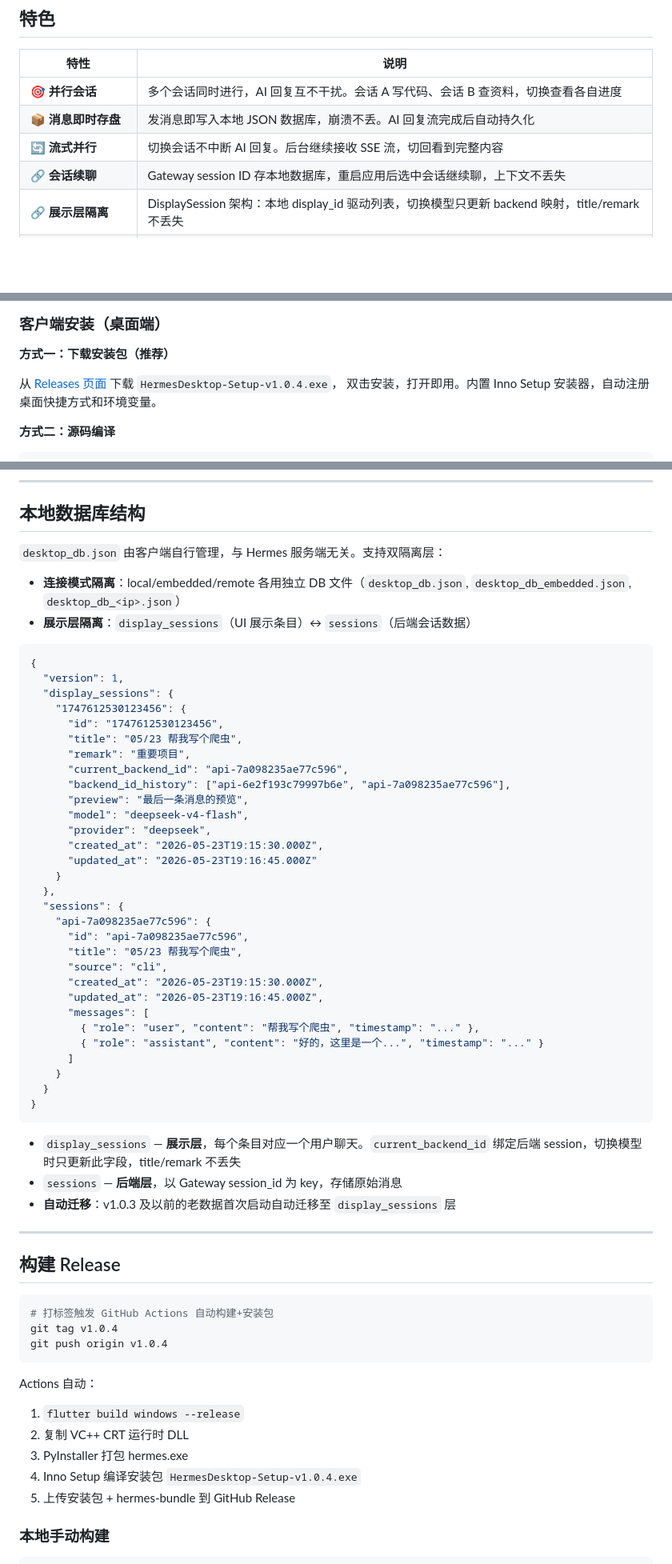
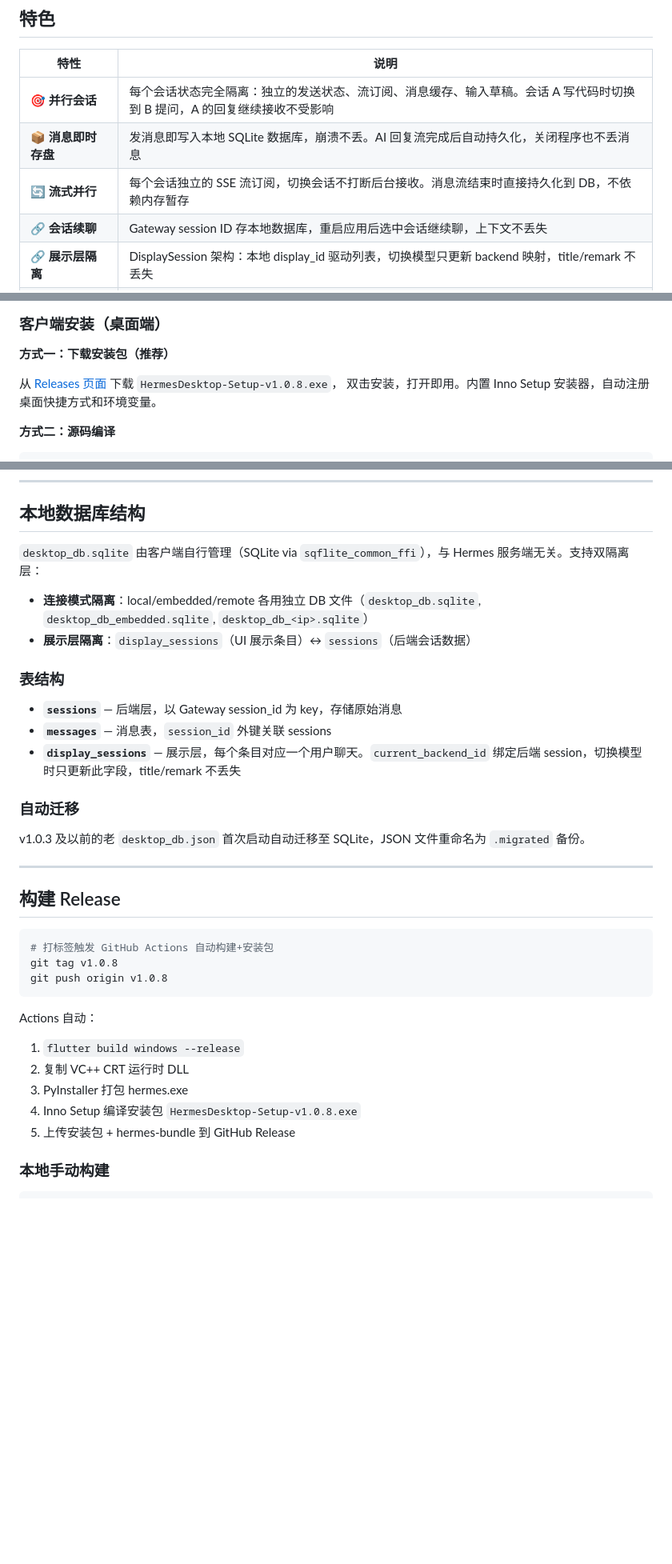
Before and after one commit to lovesmile/hermes-desktop-ui, a Markdown page: README.md, 3 parts joined by grey strips. Shown at 80% size. GitHub-like rendering; blank space fills up the shorter version.

Commit message:
docs: update README — SQLite storage, multi-session isolation, bump version to 1.0.8

````diff
--- a/README.md
+++ b/README.md
@@ -11,9 +11,9 @@
 
 | 特性                    | 说明                                                                                             |
 | ----------------------- | ------------------------------------------------------------------------------------------------ |
-| **🎯 并行会话**         | 多个会话同时进行，AI 回复互不干扰。会话 A 写代码、会话 B 查资料，切换查看各自进度               |
-| **📦 消息即时存盘**     | 发消息即写入本地 JSON 数据库，崩溃不丢。AI 回复流完成后自动持久化                                |
-| **🔄 流式并行**         | 切换会话不中断 AI 回复。后台继续接收 SSE 流，切回看到完整内容                                    |
+| **🎯 并行会话**         | 每个会话状态完全隔离：独立的发送状态、流订阅、消息缓存、输入草稿。会话 A 写代码时切换到 B 提问，A 的回复继续接收不受影响 |
+| **📦 消息即时存盘**     | 发消息即写入本地 SQLite 数据库，崩溃不丢。AI 回复流完成后自动持久化，关闭程序也不丢消息        |
+| **🔄 流式并行**         | 每个会话独立的 SSE 流订阅，切换会话不打断后台接收。消息流结束时直接持久化到 DB，不依赖内存暂存  |
 | **🔗 会话续聊**         | Gateway session ID 存本地数据库，重启应用后选中会话继续聊，上下文不丢失                          |
 | **🔗 展示层隔离**       | DisplaySession 架构：本地 display_id 驱动列表，切换模型只更新 backend 映射，title/remark 不丢失 |
 | **📐 长回复自动分段**   | AI 回复超过 2000 字自动切为多条消息气泡，防止渲染超长文本卡死                                   |
@@ -230,7 +230,7 @@ Hermes Desktop 支持三种连接模式，由 `ConnectionManager` 统一管理
 
 **方式一：下载安装包（推荐）**
 
-从 [Releases 页面](https://github.com/lovesmile/hermes-desktop-ui/releases) 下载 `HermesDesktop-Setup-v1.0.4.exe`，
+从 [Releases 页面](https://github.com/lovesmile/hermes-desktop-ui/releases) 下载 `HermesDesktop-Setup-v1.0.8.exe`，
 双击安装，打开即用。内置 Inno Setup 安装器，自动注册桌面快捷方式和环境变量。
 
 **方式二：源码编译**
@@ -339,47 +339,20 @@ hermes gateway restart
 
 ## 本地数据库结构
 
-`desktop_db.json` 由客户端自行管理，与 Hermes 服务端无关。支持双隔离层：
+`desktop_db.sqlite` 由客户端自行管理（SQLite via `sqflite_common_ffi`），与 Hermes 服务端无关。支持双隔离层：
 
-- **连接模式隔离**：local/embedded/remote 各用独立 DB 文件（`desktop_db.json`, `desktop_db_embedded.json`, `desktop_db_<ip>.json`）
+- **连接模式隔离**：local/embedded/remote 各用独立 DB 文件（`desktop_db.sqlite`, `desktop_db_embedded.sqlite`, `desktop_db_<ip>.sqlite`）
 - **展示层隔离**：`display_sessions`（UI 展示条目）↔ `sessions`（后端会话数据）
 
-```json
-{
-  "version": 1,
-  "display_sessions": {
-    "1747612530123456": {
-      "id": "1747612530123456",
-      "title": "05/23 帮我写个爬虫",
-      "remark": "重要项目",
-      "current_backend_id": "api-7a098235ae77c596",
-      "backend_id_history": ["api-6e2f193c79997b6e", "api-7a098235ae77c596"],
-      "preview": "最后一条消息的预览",
-      "model": "deepseek-v4-flash",
-      "provider": "deepseek",
-      "created_at": "2026-05-23T19:15:30.000Z",
-      "updated_at": "2026-05-23T19:16:45.000Z"
-    }
-  },
-  "sessions": {
-    "api-7a098235ae77c596": {
-      "id": "api-7a098235ae77c596",
-      "title": "05/23 帮我写个爬虫",
-      "source": "cli",
-      "created_at": "2026-05-23T19:15:30.000Z",
-      "updated_at": "2026-05-23T19:16:45.000Z",
-      "messages": [
-        { "role": "user", "content": "帮我写个爬虫", "timestamp": "..." },
-        { "role": "assistant", "content": "好的，这里是一个...", "timestamp": "..." }
-      ]
-    }
-  }
-}
-```
+### 表结构
 
-- `display_sessions` — **展示层**，每个条目对应一个用户聊天。`current_backend_id` 绑定后端 session，切换模型时只更新此字段，title/remark 不丢失
-- `sessions` — **后端层**，以 Gateway session_id 为 key，存储原始消息
-- **自动迁移**：v1.0.3 及以前的老数据首次启动自动迁移至 `display_sessions` 层
+- **`sessions`** — 后端层，以 Gateway session_id 为 key，存储原始消息
+- **`messages`** — 消息表，`session_id` 外键关联 sessions
+- **`display_sessions`** — 展示层，每个条目对应一个用户聊天。`current_backend_id` 绑定后端 session，切换模型时只更新此字段，title/remark 不丢失
+
+### 自动迁移
+
+v1.0.3 及以前的老 `desktop_db.json` 首次启动自动迁移至 SQLite，JSON 文件重命名为 `.migrated` 备份。
 
 ---
 
@@ -387,15 +360,15 @@ hermes gateway restart
 
 ```bash
 # 打标签触发 GitHub Actions 自动构建+安装包
-git tag v1.0.4
-git push origin v1.0.4
+git tag v1.0.8
+git push origin v1.0.8
 ```
 
 Actions 自动：
 1. `flutter build windows --release`
 2. 复制 VC++ CRT 运行时 DLL
 3. PyInstaller 打包 hermes.exe
-4. Inno Setup 编译安装包 `HermesDesktop-Setup-v1.0.4.exe`
+4. Inno Setup 编译安装包 `HermesDesktop-Setup-v1.0.8.exe`
 5. 上传安装包 + hermes-bundle 到 GitHub Release
 
 ### 本地手动构建
````
Also changed, not shown: other parts of README.md (+6 -6 lines).
